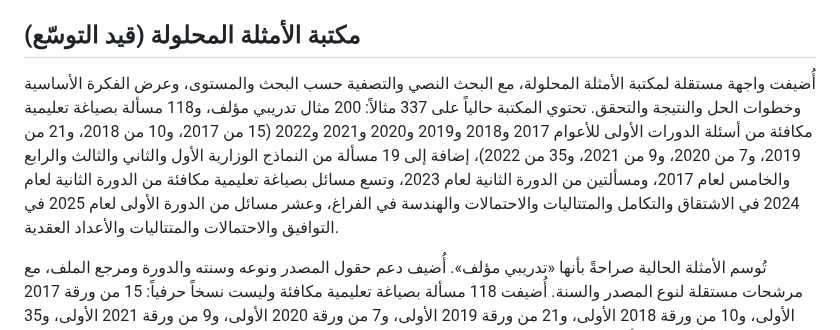
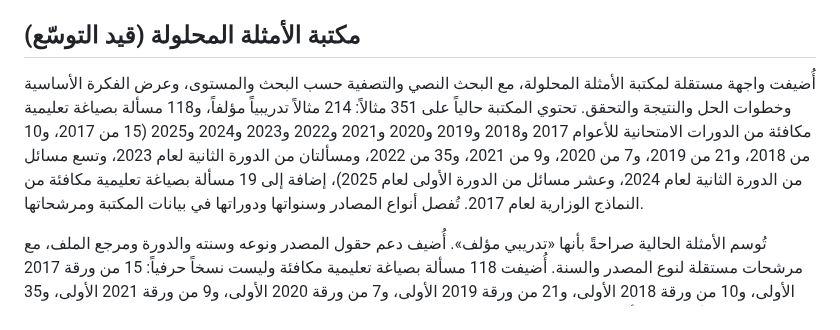
Before and after one commit to obaii/Math-Bac-Syria, a Markdown page: README.md, the part around the change. GitHub-like rendering.

Commit message:
docs: correct solved examples library totals

```diff
--- a/README.md
+++ b/README.md
@@ -83,7 +83,7 @@ node scripts/validate-question-bank.cjs
 
 ## مكتبة الأمثلة المحلولة (قيد التوسّع)
 
-أُضيفت واجهة مستقلة لمكتبة الأمثلة المحلولة، مع البحث النصي والتصفية حسب البحث والمستوى، وعرض الفكرة الأساسية وخطوات الحل والنتيجة والتحقق. تحتوي المكتبة حالياً على 337 مثالاً: 200 مثال تدريبي مؤلف، و118 مسألة بصياغة تعليمية مكافئة من أسئلة الدورات الأولى للأعوام 2017 و2018 و2019 و2020 و2021 و2022 (15 من 2017، و10 من 2018، و21 من 2019، و7 من 2020، و9 من 2021، و35 من 2022)، إضافة إلى 19 مسألة من النماذج الوزارية الأول والثاني والثالث والرابع والخامس لعام 2017، ومسألتين من الدورة الثانية لعام 2023، وتسع مسائل بصياغة تعليمية مكافئة من الدورة الثانية لعام 2024 في الاشتقاق والتكامل والمتتاليات والاحتمالات والهندسة في الفراغ، وعشر مسائل من الدورة الأولى لعام 2025 في التوافيق والاحتمالات والمتتاليات والأعداد العقدية.
+أُضيفت واجهة مستقلة لمكتبة الأمثلة المحلولة، مع البحث النصي والتصفية حسب البحث والمستوى، وعرض الفكرة الأساسية وخطوات الحل والنتيجة والتحقق. تحتوي المكتبة حالياً على 351 مثالاً: 214 مثالاً تدريبياً مؤلفاً، و118 مسألة بصياغة تعليمية مكافئة من الدورات الامتحانية للأعوام 2017 و2018 و2019 و2020 و2021 و2022 و2023 و2024 و2025 (15 من 2017، و10 من 2018، و21 من 2019، و7 من 2020، و9 من 2021، و35 من 2022، ومسألتان من الدورة الثانية لعام 2023، وتسع مسائل من الدورة الثانية لعام 2024، وعشر مسائل من الدورة الأولى لعام 2025)، إضافة إلى 19 مسألة بصياغة تعليمية مكافئة من النماذج الوزارية لعام 2017. تُفصل أنواع المصادر وسنواتها ودوراتها في بيانات المكتبة ومرشحاتها.
 
 تُوسم الأمثلة الحالية صراحةً بأنها «تدريبي مؤلف». أُضيف دعم حقول المصدر ونوعه وسنته والدورة ومرجع الملف، مع مرشحات مستقلة لنوع المصدر والسنة. أُضيفت 118 مسألة بصياغة تعليمية مكافئة وليست نسخاً حرفياً: 15 من ورقة 2017 الأولى، و10 من ورقة 2018 الأولى، و21 من ورقة 2019 الأولى، و7 من ورقة 2020 الأولى، و9 من ورقة 2021 الأولى، و35 من ورقة 2022 الأولى، ومسألتين من الدورة الثانية لعام 2023، وتسع مسائل من الدورة الثانية لعام 2024، وعشر مسائل من الدورة الأولى لعام 2025. لكل مسألة سنة الدورة ومرجع ورقة الأسئلة. تم التحقق بصرياً من صور أوراق 2017 و2018 و2022، كما قورنت مسائل 2020 بسلم التصحيح الرسمي لوزارة التربية، ومسائل 2022 بسلم التصحيح المنشور باسم الوزارة؛ أما إضافات 2021 فتمت مراجعتها على ورقة الدورة والحلول المنشورة ضمن ملف التجميع. أُضيفت 19 مسألة من النماذج الوزارية الأول إلى الخامس لعام 2017 بعد التحقق من نص النموذج وحلوله المنشورة، وتشمل قراءة الرسم البياني، والتوزيع الثنائي الحدين، والمتتاليات، والتكامل، والأعداد العقدية، واللوغاريتمات، والتوافيق. ما زالت النماذج الوزارية للسنوات اللاحقة بحاجة إلى استخراج ومراجعة قبل إدراجها. أُضيفت دفعة 2022 من الدورة الامتحانية لا من النماذج الوزارية، وفُصل النوعان في بيانات المصدر.
 
```
